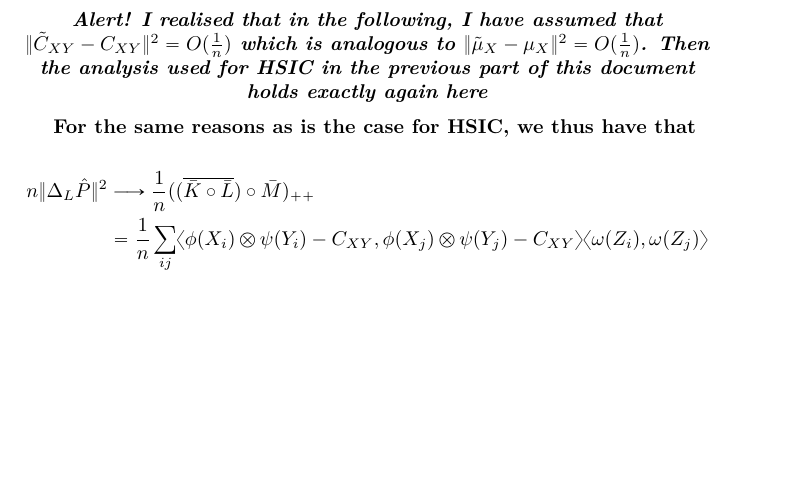
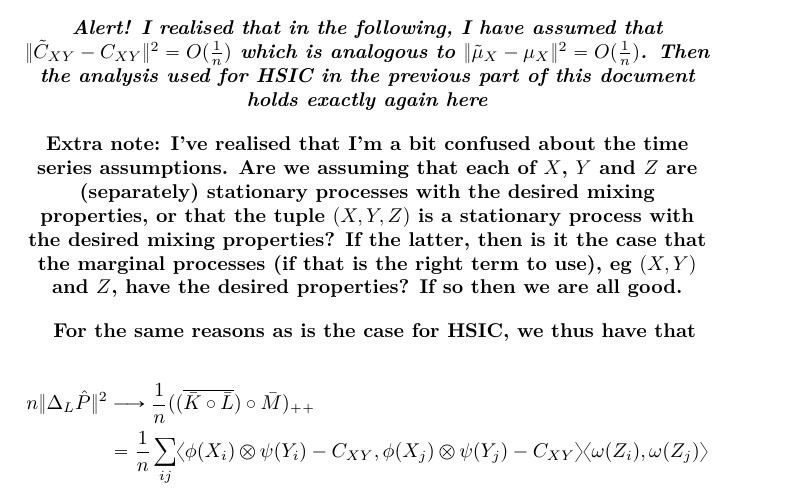
Before and after one commit to paruby/LancasterBootstrap, a LaTeX document (main.tex): part of page 18 of 19, cut so that both start at the same text, the shorter picture padded with empty space. Compiled offline with XeLaTeX.

Commit message:
note/question about time series

```diff
--- a/main.tex
+++ b/main.tex
@@ -656,6 +656,11 @@ n\|\Delta_L \hat{P}\|^2 \longrightarrow \frac{1}{n}((\overline{\bar{K}\circ \bar
 \emph{\textbf{Alert! I realised that in the following, I have assumed that $\|\tilde{C}_{XY} - C_{XY}\|^2 = O(\frac{1}{n})$ which is analogous to $\|\tilde{\mu}_{X} - \mu_{X}\|^2 = O(\frac{1}{n})$. Then the analysis used for HSIC in the previous part of this document holds exactly again here}}
 \end{center}
 
+\begin{center}
+Extra note: I've realised that I'm a bit confused about the time series assumptions. Are we assuming that each of $X$, $Y$ and $Z$ are (separately) stationary processes with the desired mixing properties, or that the tuple $(X,Y,Z)$ is a stationary process with the desired mixing properties? If the latter, then is it the case that the marginal processes (if that is the right term to use), eg $(X,Y)$ and $Z$, have the desired properties? If so then we are all good.
+\end{center}
+
+
 For the same reasons as is the case for HSIC, we thus have that
 
 \begin{align*}
```
Also changed, not shown: main.pdf.
